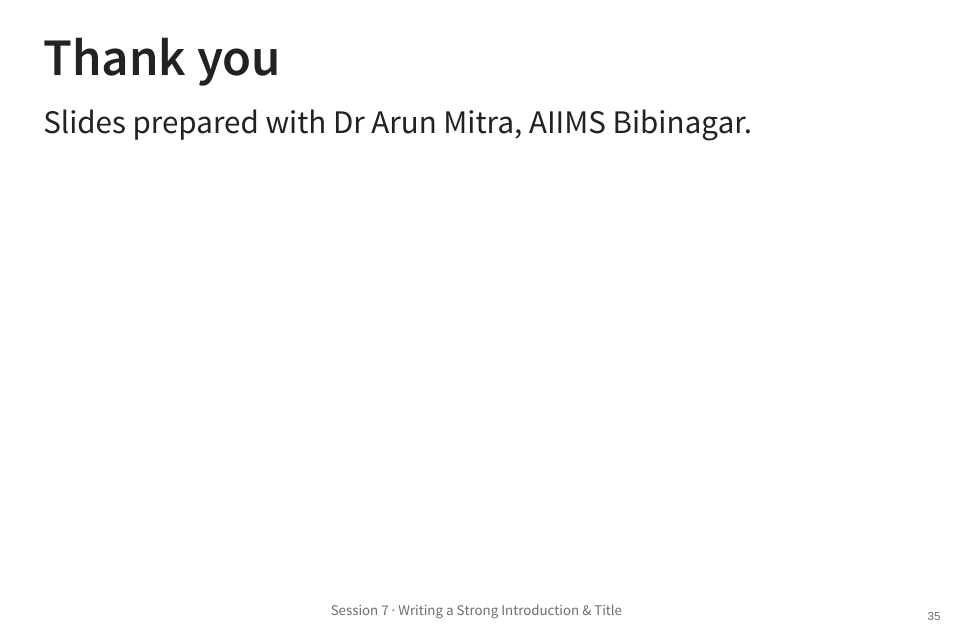
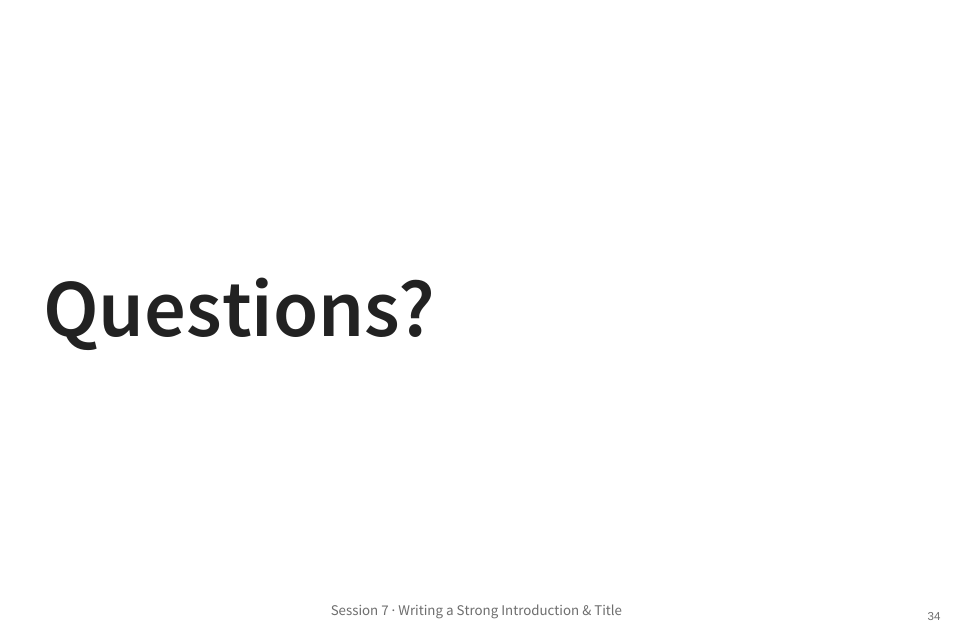
Before and after one commit to drarunmitra/nams_mgims_intro_title_session, a Quarto document (index.qmd): page 37 of 37 before the commit and page 36 of 36 after it. The pictures show the output file index.html that the author committed with the source, opened offline.

Commit message:
Remove acknowledgement slide
Co-Authored-By: Claude Sonnet 5.5 <noreply@anthropic.com>

```diff
--- a/index.qmd
+++ b/index.qmd
@@ -652,10 +652,6 @@
 
 # Questions? {.smaller}
 
-## Thank you
-
-Slides prepared with Dr Arun Mitra, AIIMS Bibinagar.
-
 ::: notes
 After 45:00. Closing slide.
 :::
```
Also changed, not shown: Introduction_Title_Session7.pdf, README.md, index.html.
